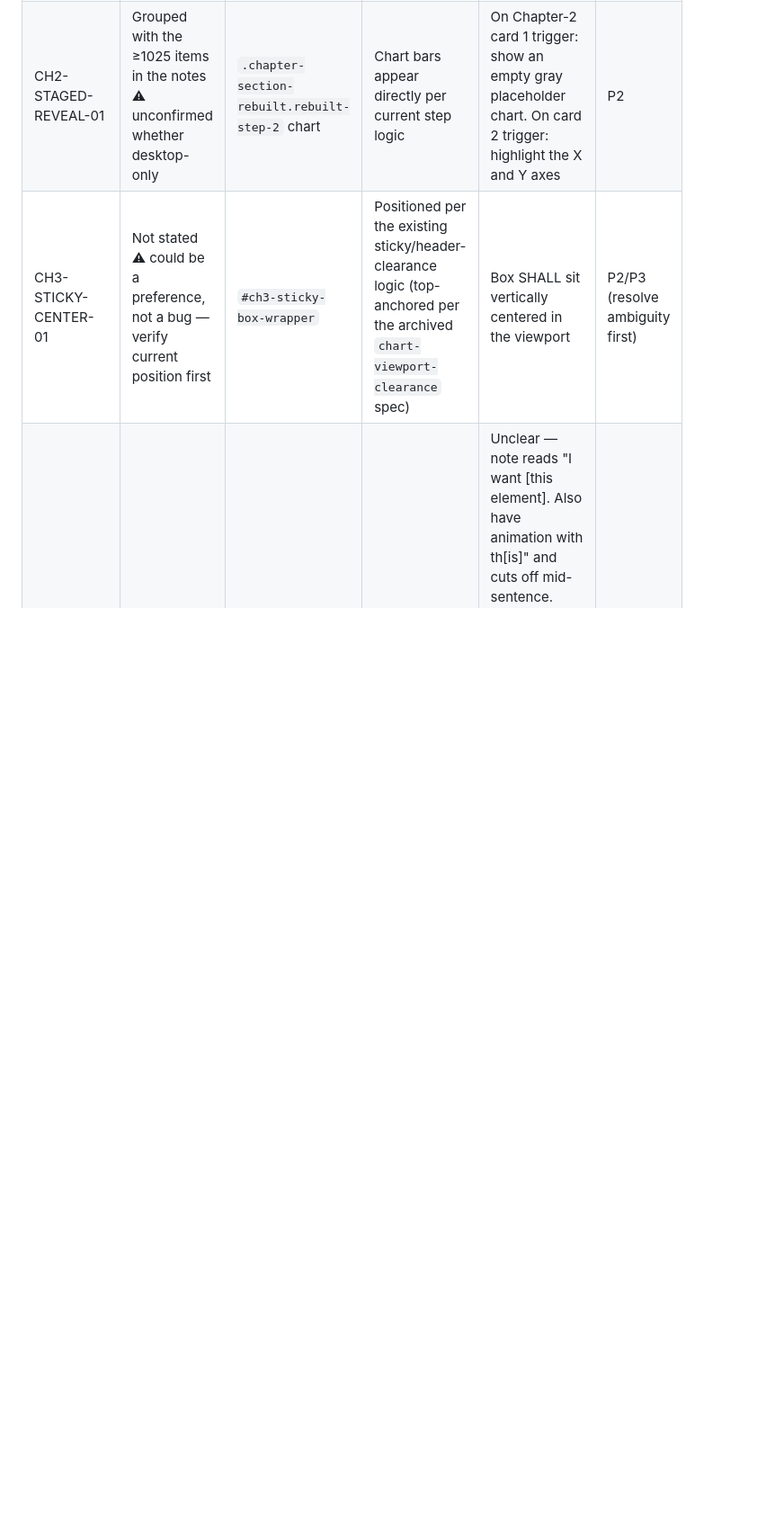
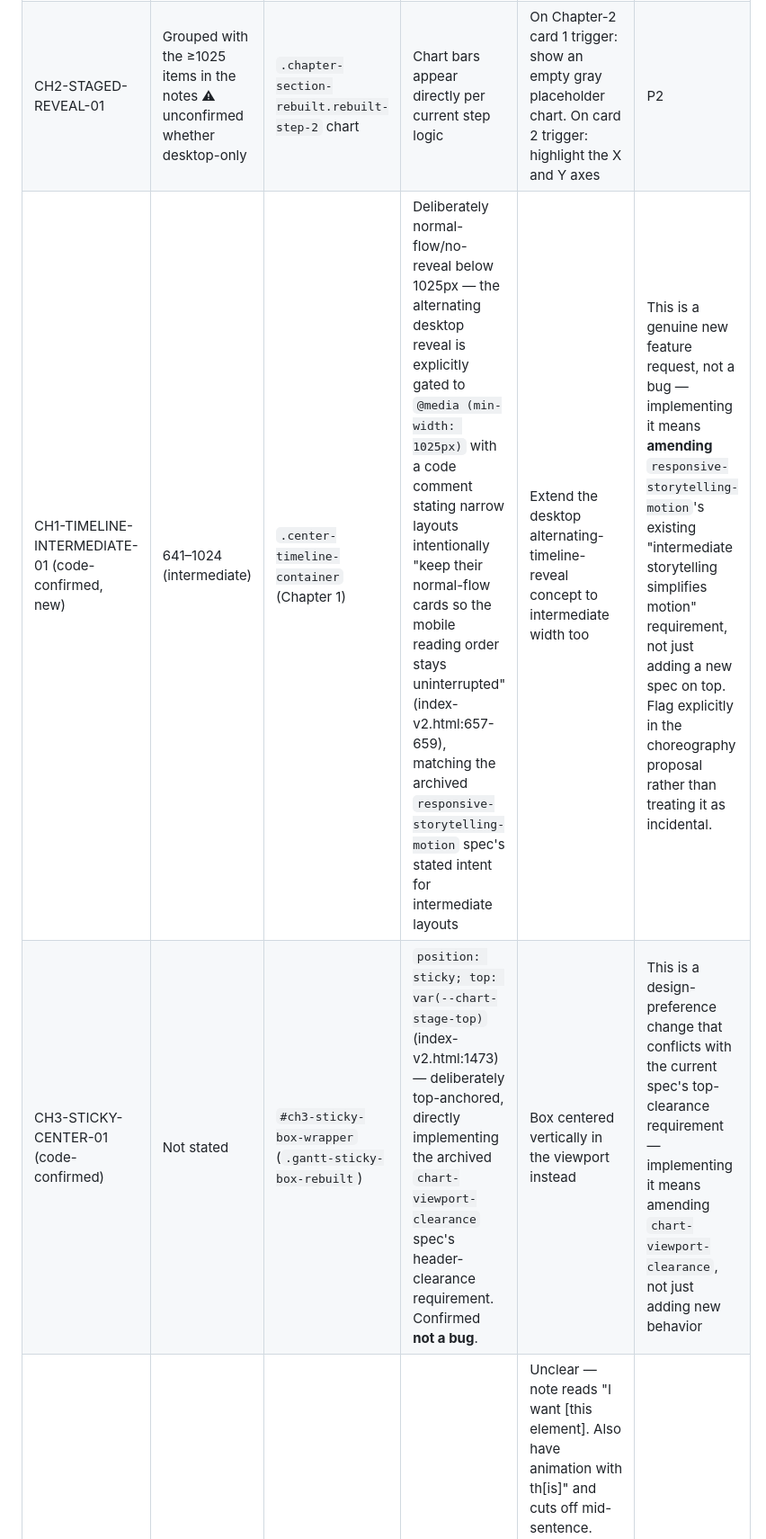
Before and after one commit to ke22/govBudget, a Markdown page: 115MoneyDemoB-main/ISSUE-TRIAGE-v2.md, the part around one of its changes. Shown at 90% size. Drawn GitHub-style; blank space fills up the shorter version.

```diff
--- a/115MoneyDemoB-main/ISSUE-TRIAGE-v2.md
+++ b/115MoneyDemoB-main/ISSUE-TRIAGE-v2.md
@@ -25,7 +27,8 @@ Target change: `refine-story-scroll-choreography`. All items below are stated fo
 | TIMELINE-TRIGGER-01 | ≥1025 | `.timeline-row .item-card` | Card trigger point tied to exact line/node alignment (same mechanism as above) | Card SHALL be triggered when the line passes 40px *before* reaching the card, not when it's exactly at the card | P2 |
 | TIMELINE-TERMINAL-01 | ≥1025 | `#center-main-line-fill` end cap | Line end renders as a plain line throughout | Line's leading end SHALL render as an arrow while progressing; at the very last point, the arrow SHALL revert to a plain line and a small pulsing question mark SHALL appear at the terminus | P2 |
 | CH2-STAGED-REVEAL-01 | Grouped with the ≥1025 items in the notes ⚠ unconfirmed whether desktop-only | `.chapter-section-rebuilt.rebuilt-step-2` chart | Chart bars appear directly per current step logic | On Chapter-2 card 1 trigger: show an empty gray placeholder chart. On card 2 trigger: highlight the X and Y axes | P2 |
-| CH3-STICKY-CENTER-01 | Not stated ⚠ could be a preference, not a bug — verify current position first | `#ch3-sticky-box-wrapper` | Positioned per the existing sticky/header-clearance logic (top-anchored per the archived `chart-viewport-clearance` spec) | Box SHALL sit vertically centered in the viewport | P2/P3 (resolve ambiguity first) |
+| CH1-TIMELINE-INTERMEDIATE-01 (code-confirmed, new) | 641–1024 (intermediate) | `.center-timeline-container` (Chapter 1) | Deliberately normal-flow/no-reveal below 1025px — the alternating desktop reveal is explicitly gated to `@media (min-width: 1025px)` with a code comment stating narrow layouts intentionally "keep their normal-flow cards so the mobile reading order stays uninterrupted" (index-v2.html:657-659), matching the archived `responsive-storytelling-motion` spec's stated intent for intermediate layouts | Extend the desktop alternating-timeline-reveal concept to intermediate width too | This is a genuine new feature request, not a bug — implementing it means **amending** `responsive-storytelling-motion`'s existing "intermediate storytelling simplifies motion" requirement, not just adding a new spec on top. Flag explicitly in the choreography proposal rather than treating it as incidental. | P2 |
+| CH3-STICKY-CENTER-01 (code-confirmed) | Not stated | `#ch3-sticky-box-wrapper` (`.gantt-sticky-box-rebuilt`) | `position: sticky; top: var(--chart-stage-top)` (index-v2.html:1473) — deliberately top-anchored, directly implementing the archived `chart-viewport-clearance` spec's header-clearance requirement. Confirmed **not a bug**. | Box centered vertically in the viewport instead | This is a design-preference change that conflicts with the current spec's top-clearance requirement — implementing it means amending `chart-viewport-clearance`, not just adding new behavior | P3 |
 | CH3-GREY-BAR-ANIM-01 | Not stated | `#ch3-bar-total-grey` | No animation beyond whatever the existing bar-growth step transition does | Unclear — note reads "I want [this element]. Also have animation with th[is]" and cuts off mid-sentence. Best guess (from the earlier separate triage pass): a reveal animation on the grey total-bar layer specifically. **Not confident enough to spec — ask the user to finish the sentence.** | Needs spec |
 | CH2-CLOSING-PARA-01 | Not stated | Chapter 2 closing paragraph | Unclear current trigger point | Closing paragraph SHALL only appear after the last story card *and* the chart have both scrolled out of the viewport | P2 |
 
```
Also changed, not shown: other parts of 115MoneyDemoB-main/ISSUE-TRIAGE-v2.md (+11 -7 lines).
